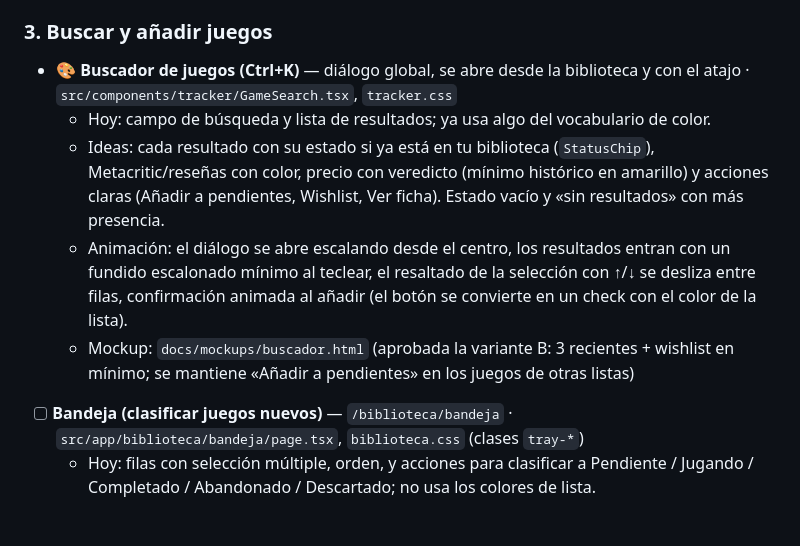
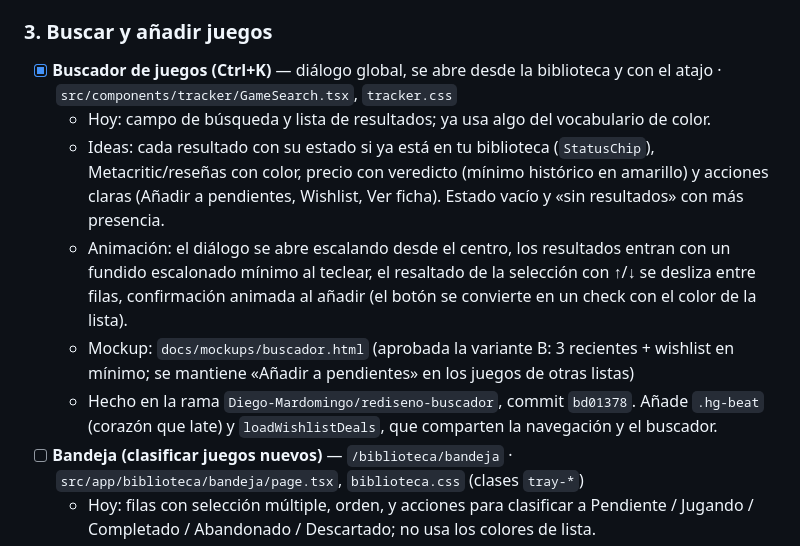
Before and after one commit to Diego-Mardomingo/HubGames, a Markdown page: docs/rediseno-color.md, the part around the change. Rendered like a GitHub page; blank space fills up the shorter version.

```diff
--- a/docs/rediseno-color.md
+++ b/docs/rediseno-color.md
@@ -122,11 +122,12 @@ Queremos que la web **se sienta viva al navegar**. Hasta ahora la regla era «mo
 
 ### 3. Buscar y añadir juegos
 
-- 🎨 **Buscador de juegos (Ctrl+K)** — diálogo global, se abre desde la biblioteca y con el atajo · `src/components/tracker/GameSearch.tsx`, `tracker.css`
+- [x] **Buscador de juegos (Ctrl+K)** — diálogo global, se abre desde la biblioteca y con el atajo · `src/components/tracker/GameSearch.tsx`, `tracker.css`
   - Hoy: campo de búsqueda y lista de resultados; ya usa algo del vocabulario de color.
   - Ideas: cada resultado con su estado si ya está en tu biblioteca (`StatusChip`), Metacritic/reseñas con color, precio con veredicto (mínimo histórico en amarillo) y acciones claras (Añadir a pendientes, Wishlist, Ver ficha). Estado vacío y «sin resultados» con más presencia.
   - Animación: el diálogo se abre escalando desde el centro, los resultados entran con un fundido escalonado mínimo al teclear, el resaltado de la selección con ↑/↓ se desliza entre filas, confirmación animada al añadir (el botón se convierte en un check con el color de la lista).
   - Mockup: `docs/mockups/buscador.html` (aprobada la variante B: 3 recientes + wishlist en mínimo; se mantiene «Añadir a pendientes» en los juegos de otras listas)
+  - Hecho en la rama `Diego-Mardomingo/rediseno-buscador`, commit `bd01378`. Añade `.hg-beat` (corazón que late) y `loadWishlistDeals`, que comparten la navegación y el buscador.
 - [ ] **Bandeja (clasificar juegos nuevos)** — `/biblioteca/bandeja` · `src/app/biblioteca/bandeja/page.tsx`, `biblioteca.css` (clases `tray-*`)
   - Hoy: filas con selección múltiple, orden, y acciones para clasificar a Pendiente / Jugando / Completado / Abandonado / Descartado; no usa los colores de lista.
   - Ideas: botones de clasificación con el color e icono de cada lista (como el selector de estado de la ficha); reseñas y horas con color; barra de acciones por lotes con los mismos colores; que el destino elegido se vea en la fila antes de confirmar.
```
Also changed, not shown: docs/design-system.md (+2 -1 lines).
